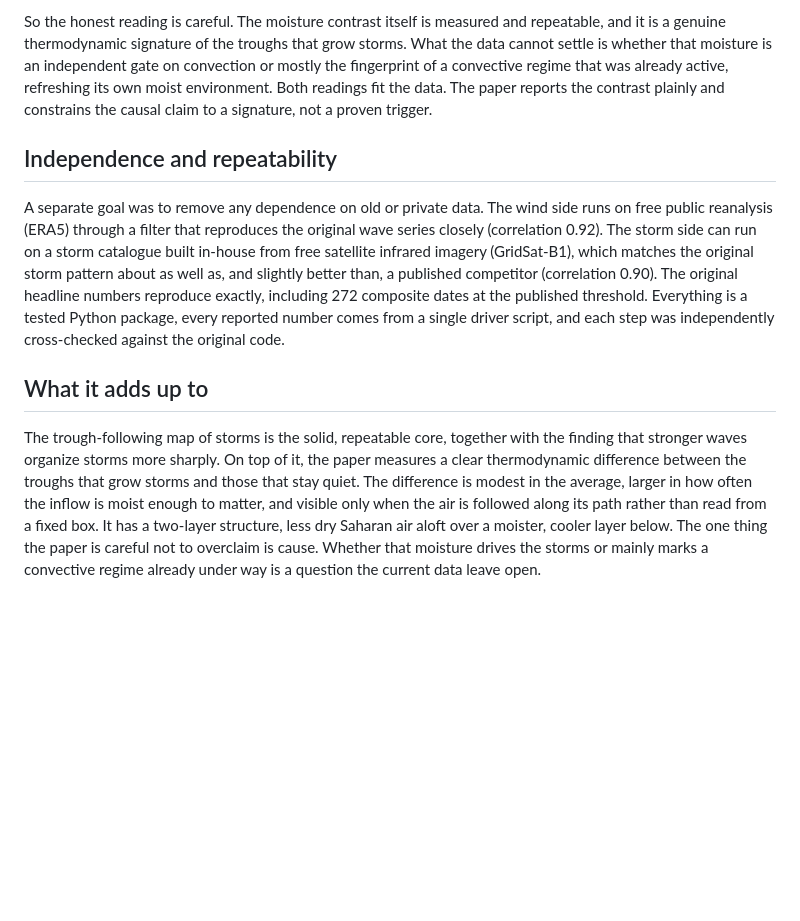
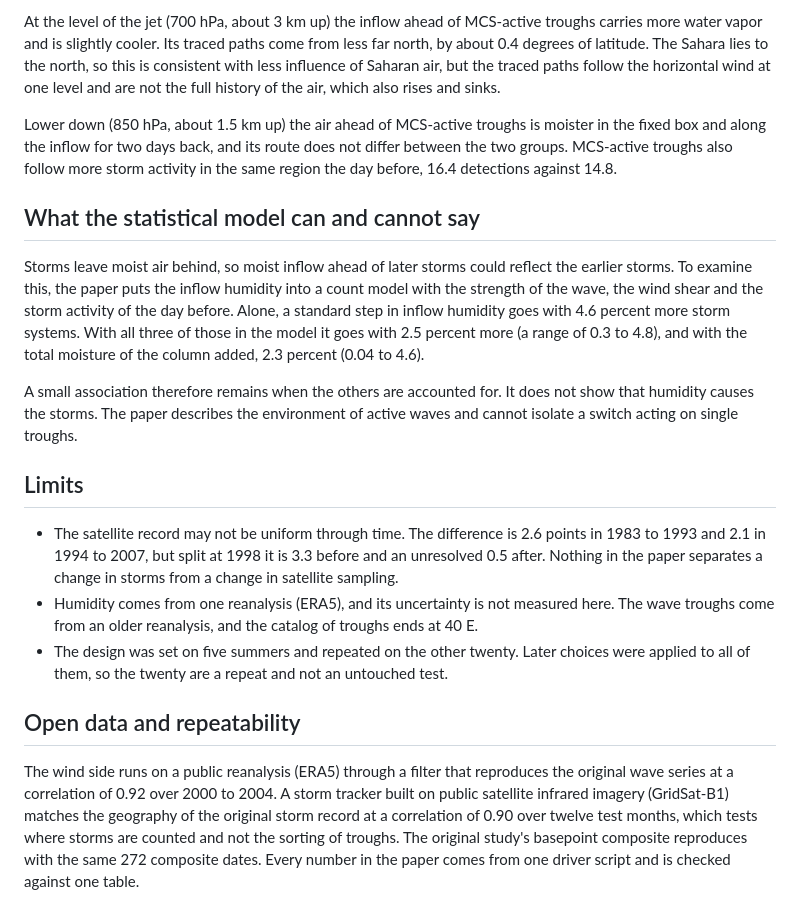
Before and after one commit to hilawe/african-easterly-waves, a Markdown page: docs/PLAIN_SUMMARY.md, the part around one of its changes. Rendered like a GitHub page; blank space fills up the shorter version.

```diff
--- a/docs/PLAIN_SUMMARY.md
+++ b/docs/PLAIN_SUMMARY.md
@@ -99,29 +88,45 @@ built on. Prior convection is by far the strongest predictor.
 
-So the honest reading is careful. The moisture contrast itself is measured and repeatable, and
-it is a genuine thermodynamic signature of the troughs that grow storms. What the data cannot
-settle is whether that moisture is an independent gate on convection or mostly the fingerprint
-of a convective regime that was already active, refreshing its own moist environment. Both
-readings fit the data. The paper reports the contrast plainly and constrains the causal claim
-to a signature, not a proven trigger.
+At the level of the jet (700 hPa, about 3 km up) the inflow ahead of MCS-active troughs
+carries more water vapor and is slightly cooler. Its traced paths come from less far north,
+by about 0.4 degrees of latitude. The Sahara lies to the north, so this is consistent with
+less influence of Saharan air, but the traced paths follow the horizontal wind at one level
+and are not the full history of the air, which also rises and sinks.
 
-## Independence and repeatability
+Lower down (850 hPa, about 1.5 km up) the air ahead of MCS-active troughs is moister in the
+fixed box and along the inflow for two days back, and its route does not differ between the
+two groups. MCS-active troughs also follow more storm activity in the same region the day
+before, 16.4 detections against 14.8.
 
-A separate goal was to remove any dependence on old or private data. The wind side runs on
-free public reanalysis (ERA5) through a filter that reproduces the original wave series
-closely (correlation 0.92). The storm side can run on a storm catalogue built in-house from
-free satellite infrared imagery (GridSat-B1), which matches the original storm pattern about as
-well as, and slightly better than, a published competitor (correlation 0.90). The original
-headline numbers reproduce exactly, including 272 composite dates at the published threshold.
-Everything is a tested Python package, every reported number comes from a single driver script,
-and each step was independently cross-checked against the original code.
+## What the statistical model can and cannot say
 
-## What it adds up to
+Storms leave moist air behind, so moist inflow ahead of later storms could reflect the
+earlier storms. To examine this, the paper puts the inflow humidity into a count model with
+the strength of the wave, the wind shear and the storm activity of the day before. Alone,
+a standard step in inflow humidity goes with 4.6 percent more storm systems. With all three
+of those in the model it goes with 2.5 percent more (a range of 0.3 to 4.8), and with the
+total moisture of the column added, 2.3 percent (0.04 to 4.6).
 
-The trough-following map of storms is the solid, repeatable core, together with the finding
-that stronger waves organize storms more sharply. On top of it, the paper measures a clear thermodynamic difference between the troughs
-that grow storms and those that stay quiet. The difference is modest in the average, larger in
-how often the inflow is moist enough to matter, and visible only when the air is followed along
-its path rather than read from a fixed box. It has a two-layer structure, less dry Saharan air
-aloft over a moister, cooler layer below. The one thing the paper is careful not to overclaim
-is cause. Whether that moisture drives the storms or mainly marks a convective regime already
-under way is a question the current data leave open.
+A small association therefore remains when the others are accounted for. It does not show
+that humidity causes the storms. The paper describes the environment of active waves and
+cannot isolate a switch acting on single troughs.
+
+## Limits
+
+- The satellite record may not be uniform through time. The difference is 2.6 points in 1983
+  to 1993 and 2.1 in 1994 to 2007, but split at 1998 it is 3.3 before and an unresolved 0.5
+  after. Nothing in the paper separates a change in storms from a change in satellite
+  sampling.
+- Humidity comes from one reanalysis (ERA5), and its uncertainty is not measured here. The
+  wave troughs come from an older reanalysis, and the catalog of troughs ends at 40 E.
+- The design was set on five summers and repeated on the other twenty. Later choices were
+  applied to all of them, so the twenty are a repeat and not an untouched test.
+
+## Open data and repeatability
+
+The wind side runs on a public reanalysis (ERA5) through a filter that reproduces the
+original wave series at a correlation of 0.92 over 2000 to 2004. A storm tracker built on
+public satellite infrared imagery (GridSat-B1) matches the geography of the original storm
+record at a correlation of 0.90 over twelve test months, which tests where storms are
+counted and not the sorting of troughs. The original study's basepoint composite reproduces
+with the same 272 composite dates. Every number in the paper comes from one driver script
+and is checked against one table.
```
Also changed, not shown: other parts of docs/PLAIN_SUMMARY.md (+62 -73 lines), README.md (+12 -10 lines), docs/METHODS.md (+35 -15 lines), docs/schematic.png.
